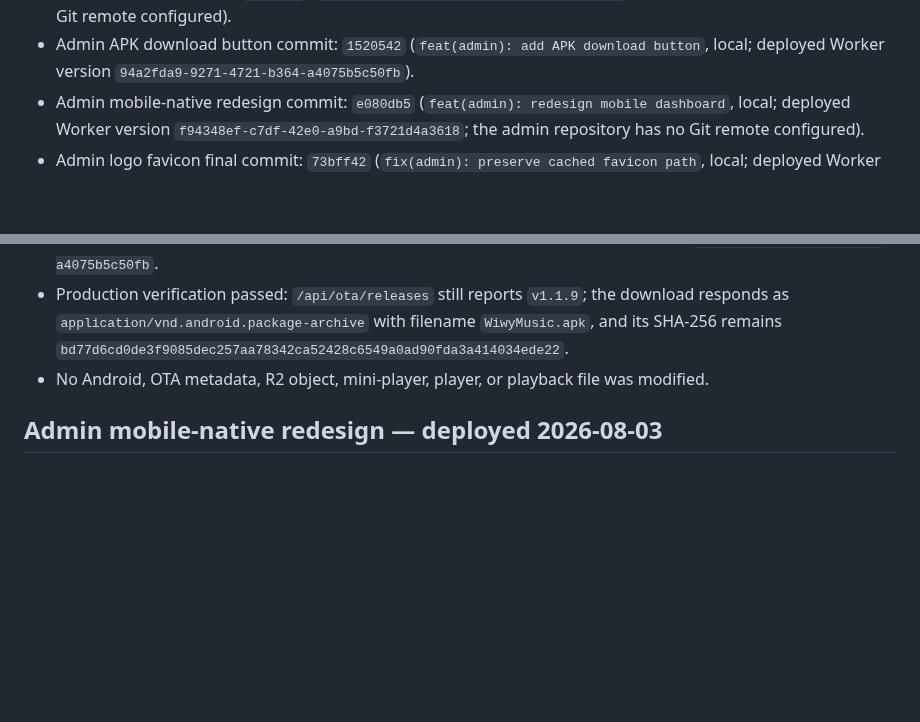
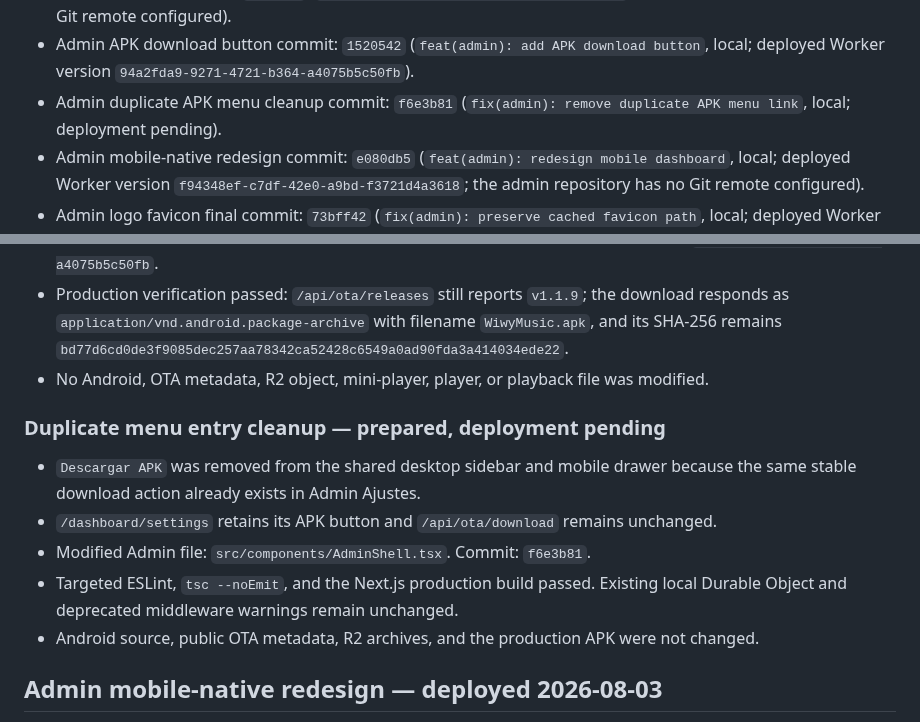
Before and after one commit to angelanda023-prog/WiwyMusic, a Markdown page: docs/AI_HANDOFF.md, 2 parts joined by grey strips. Drawn GitHub-style; blank space fills up the shorter version.

Commit message:
docs: record admin APK menu cleanup

```diff
--- a/docs/AI_HANDOFF.md
+++ b/docs/AI_HANDOFF.md
@@ -30,6 +30,8 @@ build, deployment, migration, or release. Do not create competing project-memory
   the admin repository has no Git remote configured).
 - Admin APK download button commit: `1520542` (`feat(admin): add APK download button`, local;
   deployed Worker version `94a2fda9-9271-4721-b364-a4075b5c50fb`).
+- Admin duplicate APK menu cleanup commit: `f6e3b81`
+  (`fix(admin): remove duplicate APK menu link`, local; deployment pending).
 - Admin mobile-native redesign commit: `e080db5` (`feat(admin): redesign mobile dashboard`,
   local; deployed Worker version `f94348ef-c7df-42e0-a9bd-f3721d4a3618`; the admin repository
   has no Git remote configured).
@@ -620,6 +622,16 @@ Preserve these four choices and Wi-Fi control:
   SHA-256 remains `bd77d6cd0de3f9085dec257aa78342ca52428c6549a0ad90fda3a414034ede22`.
 - No Android, OTA metadata, R2 object, mini-player, player, or playback file was modified.
 
+### Duplicate menu entry cleanup — prepared, deployment pending
+
+- `Descargar APK` was removed from the shared desktop sidebar and mobile drawer because the
+  same stable download action already exists in Admin Ajustes.
+- `/dashboard/settings` retains its APK button and `/api/ota/download` remains unchanged.
+- Modified Admin file: `src/components/AdminShell.tsx`. Commit: `f6e3b81`.
+- Targeted ESLint, `tsc --noEmit`, and the Next.js production build passed. Existing local
+  Durable Object and deprecated middleware warnings remain unchanged.
+- Android source, public OTA metadata, R2 archives, and the production APK were not changed.
+
 ## Admin mobile-native redesign — deployed 2026-08-03
 
 - Admin commit: `e080db5` (`feat(admin): redesign mobile dashboard`). Rollback tag
```
